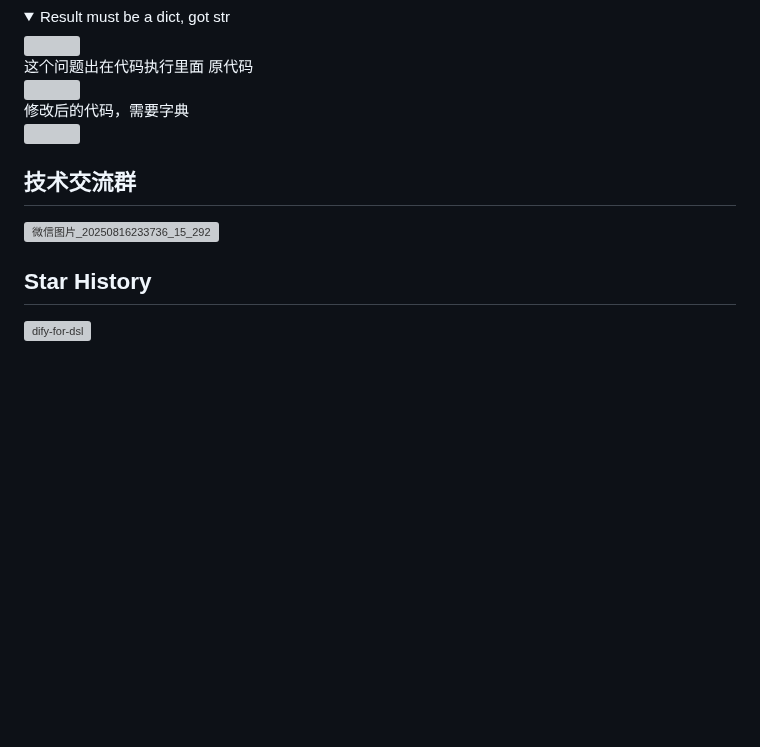
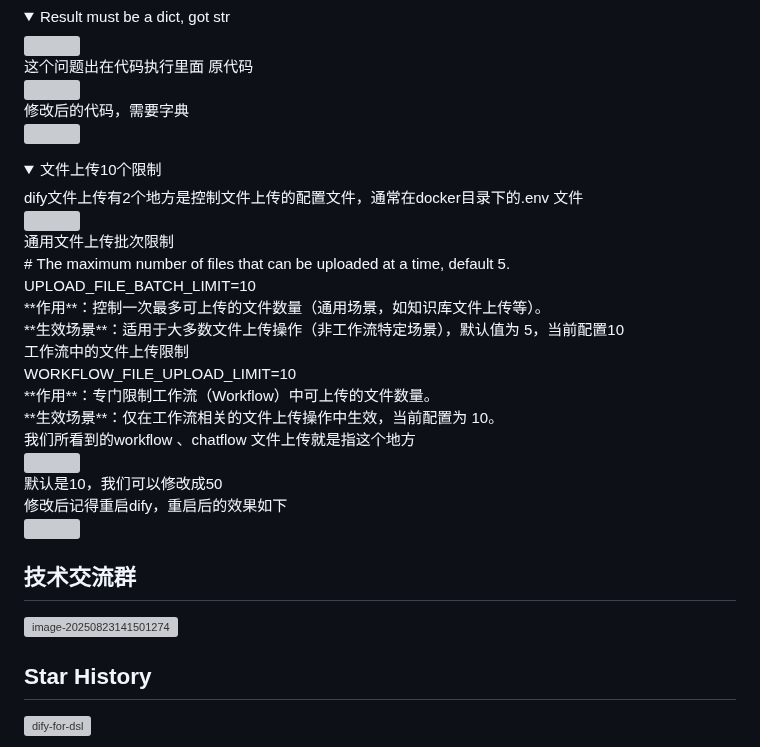
Before and after one commit to wwwzhouhui/dify-for-dsl, a Markdown page: README.md, the part around the change. GitHub-like rendering; folded sections open; blank space fills up the shorter version; grey boxes are pictures that could not be loaded.

Commit message:
docs: 更新README中的文件上传限制说明和图片
更新文件上传限制的配置说明，包括通用文件上传批次限制和工作流文件上传限制，并替换技术交流群的图片

```diff
--- a/README.md
+++ b/README.md
@@ -523,11 +523,29 @@ NGINX_CLIENT_MAX_BODY_SIZE=100M<br>
 修改后的代码，需要字典 <br>
 <img src="https://mypicture-1258720957.cos.ap-nanjing.myqcloud.com/image-20250820143333517.png" ><br>
 </details>
-
+<details>
+<summary>文件上传10个限制</summary>
+dify文件上传有2个地方是控制文件上传的配置文件，通常在docker目录下的.env 文件 <br>
+<img src="https://mypicture-1258720957.cos.ap-nanjing.myqcloud.com/Obsidian/QQ_1755928634753.png" ><br>
+通用文件上传批次限制<br>
+# The maximum number of files that can be uploaded at a time, default 5.<br>
+UPLOAD_FILE_BATCH_LIMIT=10<br>
+**作用**：控制一次最多可上传的文件数量（通用场景，如知识库文件上传等）。<br>
+**生效场景**：适用于大多数文件上传操作（非工作流特定场景），默认值为 5，当前配置10<br>
+工作流中的文件上传限制<br>
+WORKFLOW_FILE_UPLOAD_LIMIT=10<br>
+**作用**：专门限制工作流（Workflow）中可上传的文件数量。<br>
+**生效场景**：仅在工作流相关的文件上传操作中生效，当前配置为 10。<br>
+我们所看到的workflow 、chatflow 文件上传就是指这个地方<br>
+<img src="https://mypicture-1258720957.cos.ap-nanjing.myqcloud.com/Obsidian/image-20250823135935700.png" ><br>
+默认是10，我们可以修改成50 <br>
+修改后记得重启dify，重启后的效果如下 <br>
+<img src="https://mypicture-1258720957.cos.ap-nanjing.myqcloud.com/Obsidian/QQ_1755928851955.png" ><br>
+</details>
 
 ## 技术交流群
 
-![微信图片_20250816233736_15_292](https://mypicture-1258720957.cos.ap-nanjing.myqcloud.com/Obsidian/%E5%BE%AE%E4%BF%A1%E5%9B%BE%E7%89%87_20250816233736_15_292.jpg)
+![image-20250823141501274](https://mypicture-1258720957.cos.ap-nanjing.myqcloud.com/Obsidian/image-20250823141501274.png)
 
 ## Star History
 
```
